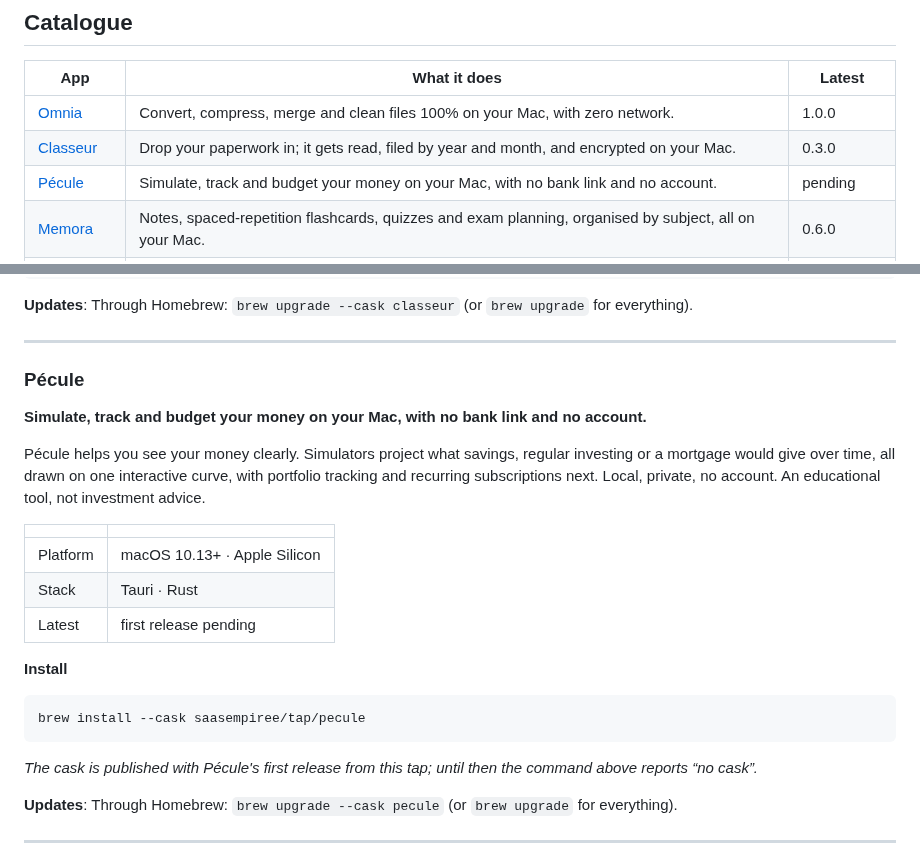
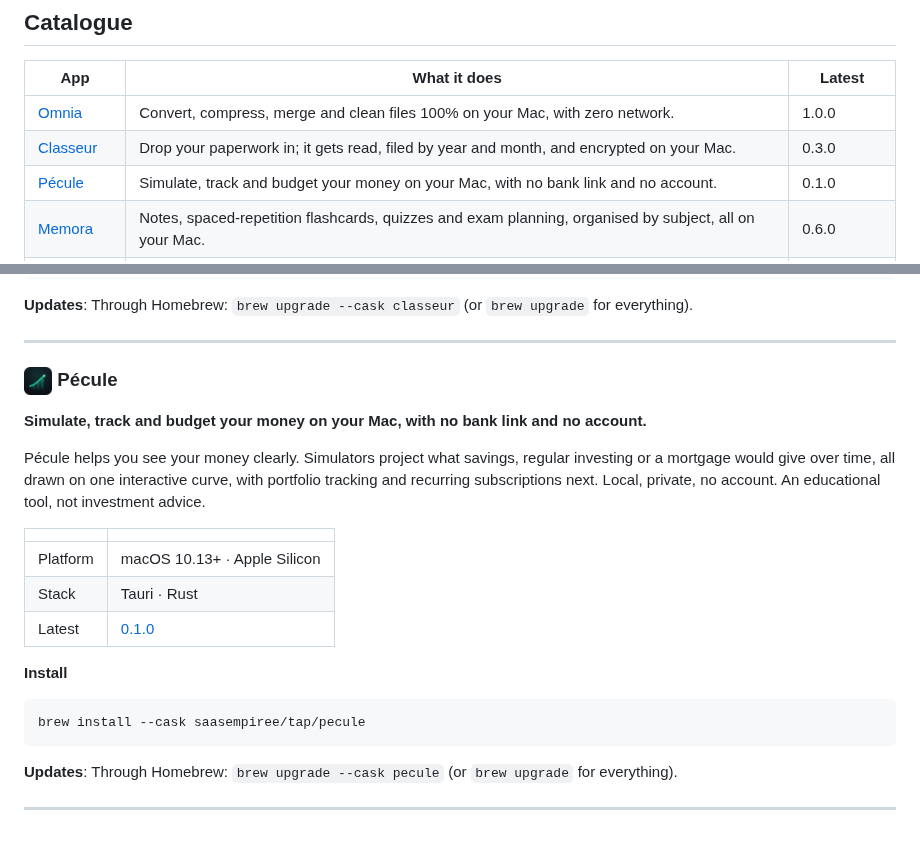
Before and after one commit to SAASEmpiree/homebrew-tap, a Markdown page: README.md, 2 parts joined by grey strips. Rendered like a GitHub page; pictures changed too: icons/pecule.png (added).

Commit message:
pecule 0.1.0

````diff
--- a/README.md
+++ b/README.md
@@ -39,7 +39,7 @@ scoop install saasempiree/<app>
 |---|---|---|
 | [Omnia](#omnia) | Convert, compress, merge and clean files 100% on your Mac, with zero network. | 1.0.0 |
 | [Classeur](#classeur) | Drop your paperwork in; it gets read, filed by year and month, and encrypted on your Mac. | 0.3.0 |
-| [Pécule](#pecule) | Simulate, track and budget your money on your Mac, with no bank link and no account. | pending |
+| [Pécule](#pecule) | Simulate, track and budget your money on your Mac, with no bank link and no account. | 0.1.0 |
 | [Memora](#memora) | Notes, spaced-repetition flashcards, quizzes and exam planning, organised by subject, all on your Mac. | 0.6.0 |
 | [CodeLearn](#codelearn) | A technical dictionary you actually remember: 349 dev, cloud and AI terms with spaced repetition. | 1.0.0 |
 | [Flow](#flow) | Translate anything from your menu bar: on-device by default, DeepL or any LLM when you want it. | 0.2.0 |
@@ -106,7 +106,7 @@ brew install --cask saasempiree/tap/classeur
 ---
 
 <a name="pecule"></a>
-### Pécule
+### <img src="icons/pecule.png" width="28" height="28" align="center" alt=""> Pécule
 
 **Simulate, track and budget your money on your Mac, with no bank link and no account.**
 
@@ -116,15 +116,13 @@ Pécule helps you see your money clearly. Simulators project what savings, regul
 |---|---|
 | Platform | macOS 10.13+ · Apple Silicon |
 | Stack | Tauri · Rust |
-| Latest | first release pending |
+| Latest | [0.1.0](https://github.com/SAASEmpiree/homebrew-tap/releases/tag/pecule-v0.1.0) |
 
 **Install**
 
 ```sh
 brew install --cask saasempiree/tap/pecule
 ```
-
-_The cask is published with Pécule's first release from this tap; until then the command above reports “no cask”._
 
 **Updates**: Through Homebrew: `brew upgrade --cask pecule` (or `brew upgrade` for everything).
 
````
Also changed, not shown: 2 other files.
